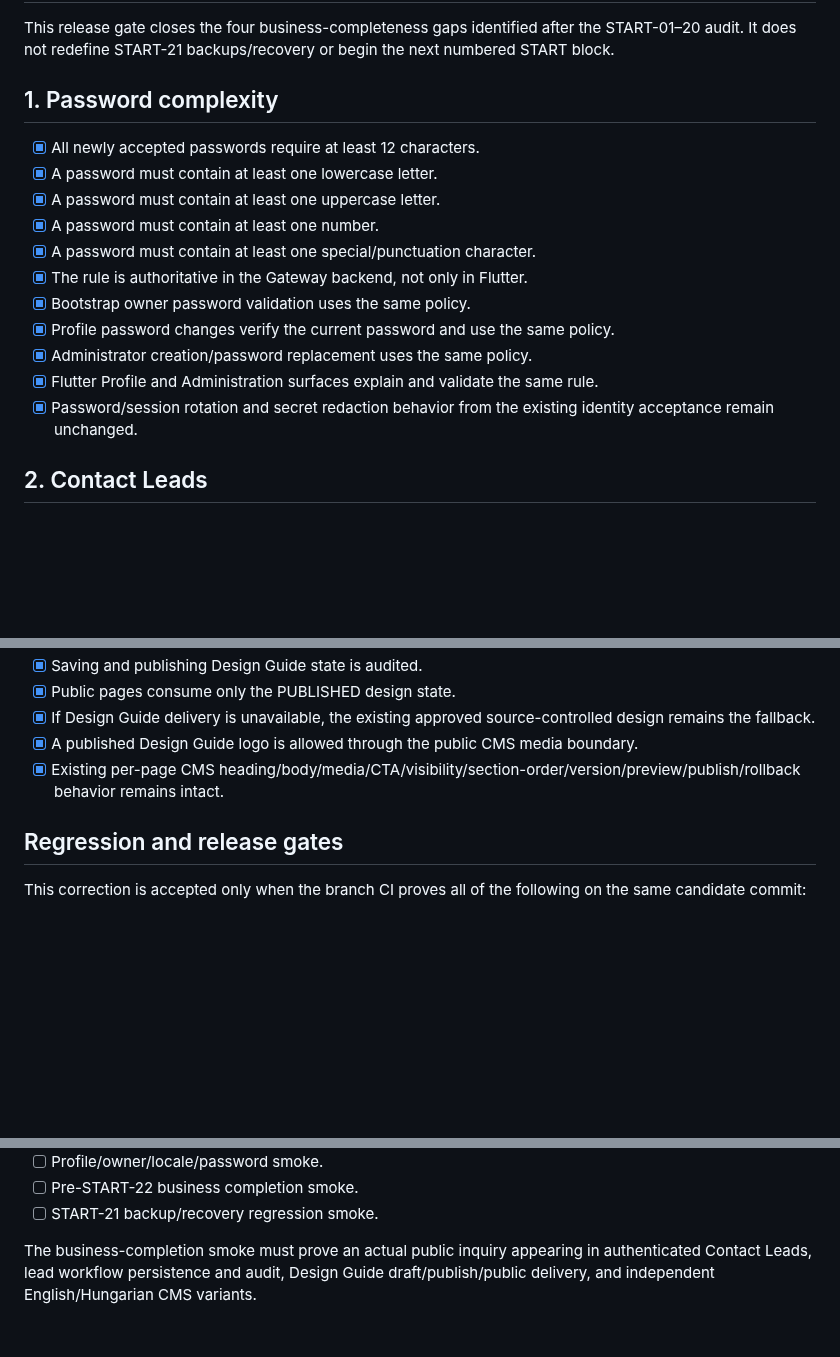
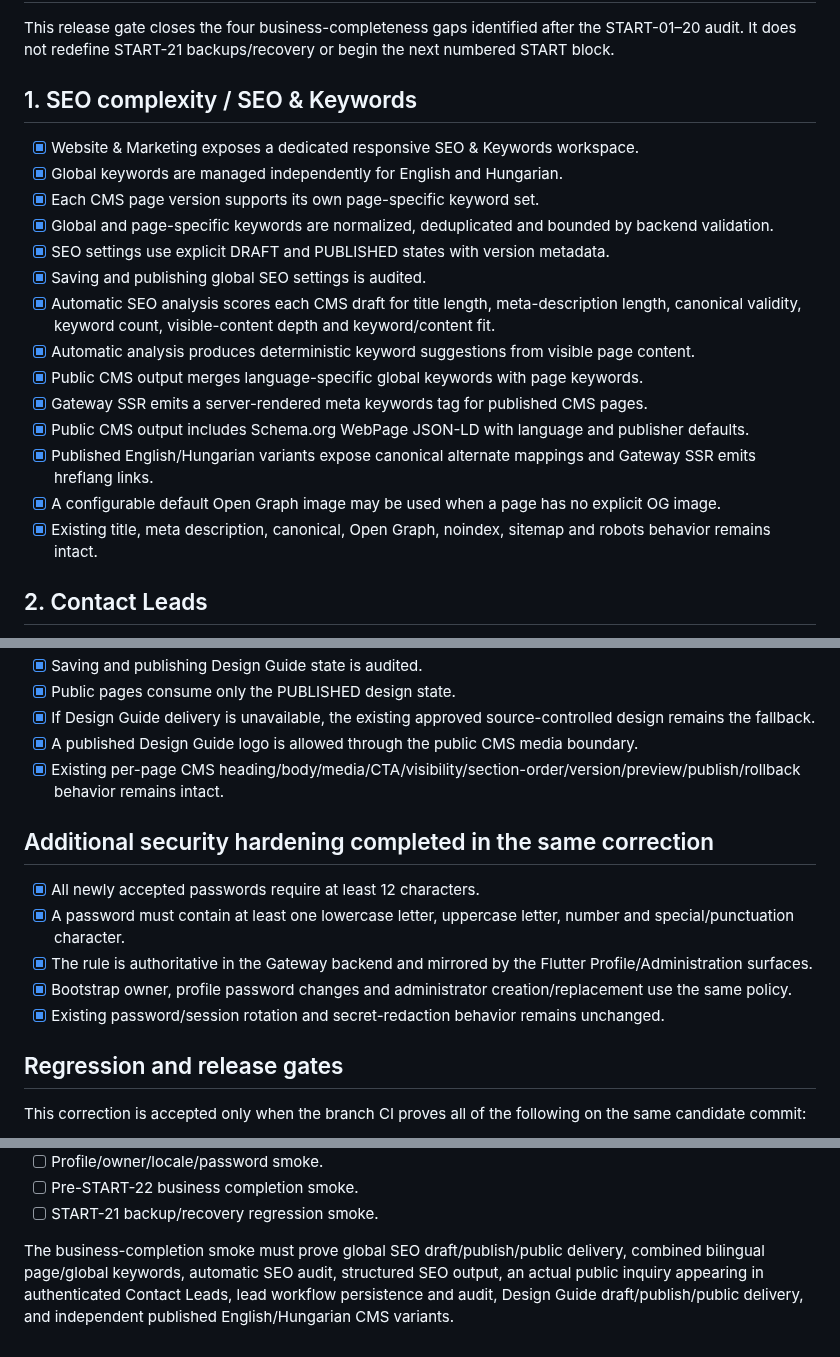
Before and after one commit to himatecorp2025/himate-system, a Markdown page: docs/PRE-START-22_BUSINESS_COMPLETION_ACCEPTANCE.md, 3 parts joined by grey strips. Drawn GitHub-style; blank space fills up the shorter version.

Commit message:
Correct acceptance scope to SEO complexity and preserve security hardening

```diff
--- a/docs/PRE-START-22_BUSINESS_COMPLETION_ACCEPTANCE.md
+++ b/docs/PRE-START-22_BUSINESS_COMPLETION_ACCEPTANCE.md
@@ -2,19 +2,22 @@
 
 This release gate closes the four business-completeness gaps identified after the START-01–20 audit. It does not redefine START-21 backups/recovery or begin the next numbered START block.
 
-## 1. Password complexity
+## 1. SEO complexity / SEO & Keywords
 
-- [x] All newly accepted passwords require at least 12 characters.
-- [x] A password must contain at least one lowercase letter.
-- [x] A password must contain at least one uppercase letter.
-- [x] A password must contain at least one number.
-- [x] A password must contain at least one special/punctuation character.
-- [x] The rule is authoritative in the Gateway backend, not only in Flutter.
-- [x] Bootstrap owner password validation uses the same policy.
-- [x] Profile password changes verify the current password and use the same policy.
-- [x] Administrator creation/password replacement uses the same policy.
-- [x] Flutter Profile and Administration surfaces explain and validate the same rule.
-- [x] Password/session rotation and secret redaction behavior from the existing identity acceptance remain unchanged.
+- [x] Website & Marketing exposes a dedicated responsive SEO & Keywords workspace.
+- [x] Global keywords are managed independently for English and Hungarian.
+- [x] Each CMS page version supports its own page-specific keyword set.
+- [x] Global and page-specific keywords are normalized, deduplicated and bounded by backend validation.
+- [x] SEO settings use explicit DRAFT and PUBLISHED states with version metadata.
+- [x] Saving and publishing global SEO settings is audited.
+- [x] Automatic SEO analysis scores each CMS draft for title length, meta-description length, canonical validity, keyword count, visible-content depth and keyword/content fit.
+- [x] Automatic analysis produces deterministic keyword suggestions from visible page content.
+- [x] Public CMS output merges language-specific global keywords with page keywords.
+- [x] Gateway SSR emits a server-rendered meta keywords tag for published CMS pages.
+- [x] Public CMS output includes Schema.org WebPage JSON-LD with language and publisher defaults.
+- [x] Published English/Hungarian variants expose canonical alternate mappings and Gateway SSR emits hreflang links.
+- [x] A configurable default Open Graph image may be used when a page has no explicit OG image.
+- [x] Existing title, meta description, canonical, Open Graph, noindex, sitemap and robots behavior remains intact.
 
 ## 2. Contact Leads
 
@@ -62,6 +65,14 @@ This release gate closes the four business-completeness gaps identified after th
 - [x] A published Design Guide logo is allowed through the public CMS media boundary.
 - [x] Existing per-page CMS heading/body/media/CTA/visibility/section-order/version/preview/publish/rollback behavior remains intact.
 
+## Additional security hardening completed in the same correction
+
+- [x] All newly accepted passwords require at least 12 characters.
+- [x] A password must contain at least one lowercase letter, uppercase letter, number and special/punctuation character.
+- [x] The rule is authoritative in the Gateway backend and mirrored by the Flutter Profile/Administration surfaces.
+- [x] Bootstrap owner, profile password changes and administrator creation/replacement use the same policy.
+- [x] Existing password/session rotation and secret-redaction behavior remains unchanged.
+
 ## Regression and release gates
 
 This correction is accepted only when the branch CI proves all of the following on the same candidate commit:
@@ -86,4 +97,4 @@ This correction is accepted only when the branch CI proves all of the following
 - [ ] Pre-START-22 business completion smoke.
 - [ ] START-21 backup/recovery regression smoke.
 
-The business-completion smoke must prove an actual public inquiry appearing in authenticated Contact Leads, lead workflow persistence and audit, Design Guide draft/publish/public delivery, and independent English/Hungarian CMS variants.
+The business-completion smoke must prove global SEO draft/publish/public delivery, combined bilingual page/global keywords, automatic SEO audit, structured SEO output, an actual public inquiry appearing in authenticated Contact Leads, lead workflow persistence and audit, Design Guide draft/publish/public delivery, and independent published English/Hungarian CMS variants.
```
